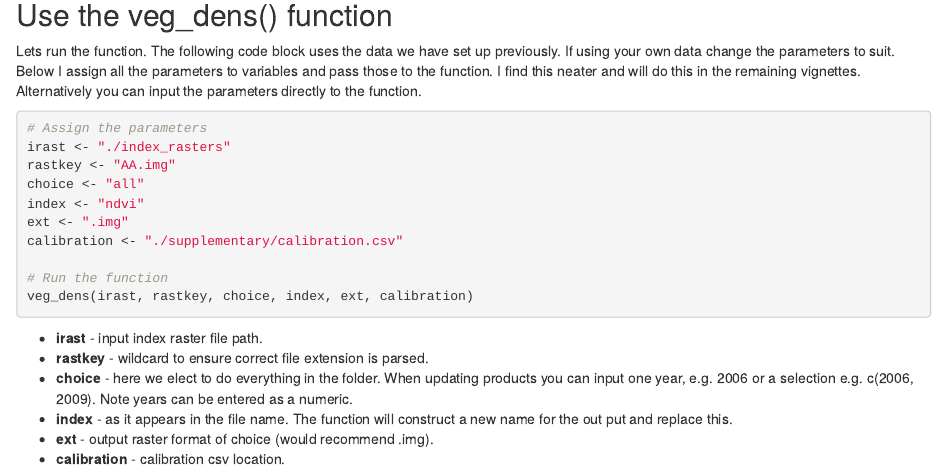
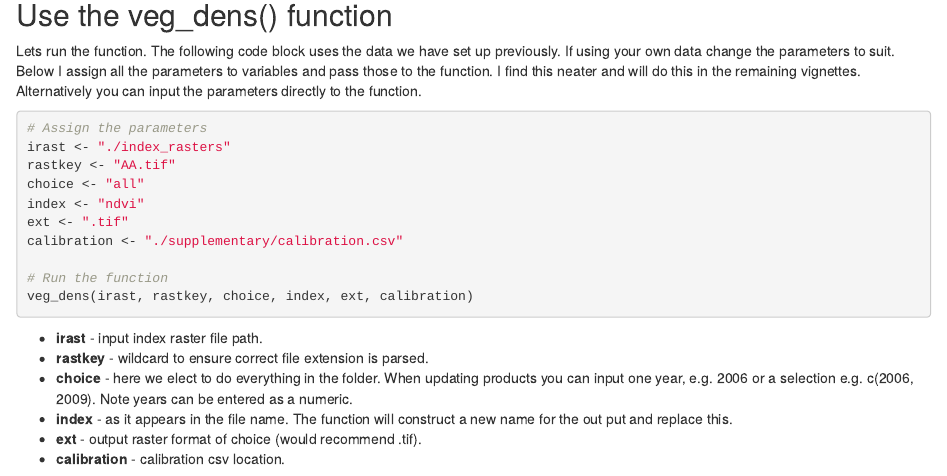
Before and after one commit to dbca-wa/groveR, an R Markdown document (vignettes/three.Rmd): the page in a window 1100 px wide, from 810 px down. Rendered offline with R 4.5, knitr and Pandoc, with nearby package versions; drawn as R Markdown's standard HTML page in place of the format the file asks for.

Commit message:
tif bump

````diff
--- a/vignettes/three.Rmd
+++ b/vignettes/three.Rmd
@@ -58,10 +58,10 @@ parameters directly to the function.
 ```{r, veg_dens, eval=FALSE}
 # Assign the parameters
 irast <- "./index_rasters"
-rastkey <- "AA.img"
+rastkey <- "AA.tif"
 choice <- "all"
 index <- "ndvi"
-ext <- ".img"
+ext <- ".tif"
 calibration <- "./supplementary/calibration.csv"
 
 # Run the function
@@ -75,7 +75,7 @@ you can input one year, e.g. 2006 or a selection e.g. c(2006, 2009). Note years
 can be entered as a numeric.
 * **index** - as it appears in the file name. The function will construct a new name
 for the out put and replace this.
-* **ext** - output raster format of choice (would recommend .img).
+* **ext** - output raster format of choice (would recommend .tif).
 * **calibration** - calibration csv location.
 
 ## What's going to happen?
````
